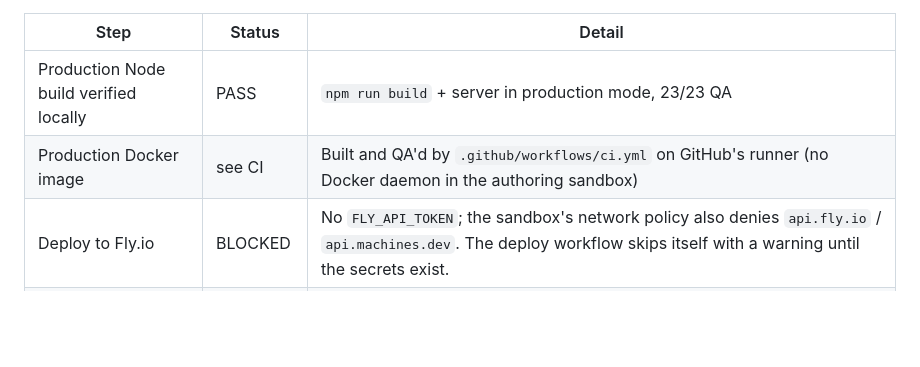
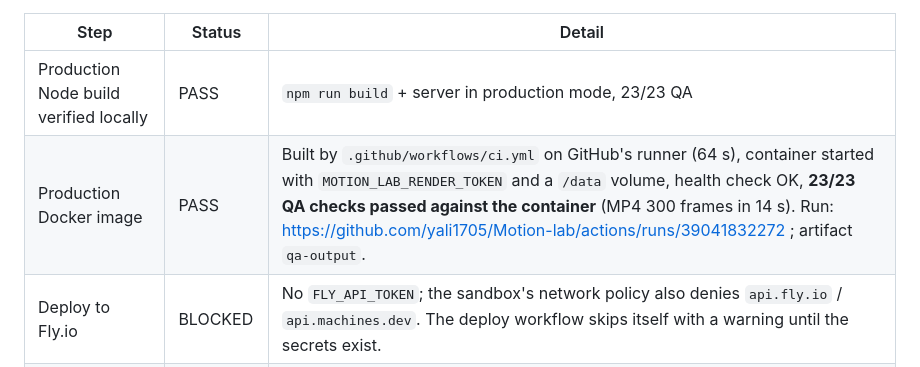
Before and after one commit to yali1705/Motion-lab, a Markdown page: qa/QA_REPORT.md, the part around the change. Drawn GitHub-style; blank space fills up the shorter version.

Commit message:
qa: record CI verification of the production Docker image
Co-Authored-By: Claude Fable 5.1 <noreply@anthropic.com>
Claude-Session: https://claude.ai/code/session_01UooubDgvyBbNDZgcHT6fLd

```diff
--- a/qa/QA_REPORT.md
+++ b/qa/QA_REPORT.md
@@ -100,7 +100,7 @@ Chromium). Config: `fly.toml`, `Dockerfile`, `scripts/deploy-fly.sh`, `.github/w
 | Step | Status | Detail |
 |---|---|---|
 | Production Node build verified locally | PASS | `npm run build` + server in production mode, 23/23 QA |
-| Production Docker image | see CI | Built and QA'd by `.github/workflows/ci.yml` on GitHub's runner (no Docker daemon in the authoring sandbox) |
+| Production Docker image | PASS | Built by `.github/workflows/ci.yml` on GitHub's runner (64 s), container started with `MOTION_LAB_RENDER_TOKEN` and a `/data` volume, health check OK, **23/23 QA checks passed against the container** (MP4 300 frames in 14 s). Run: https://github.com/yali1705/Motion-lab/actions/runs/39041832272 ; artifact `qa-output`. |
 | Deploy to Fly.io | BLOCKED | No `FLY_API_TOKEN`; the sandbox's network policy also denies `api.fly.io` / `api.machines.dev`. The deploy workflow skips itself with a warning until the secrets exist. |
 | Public HTTPS URL tested | NOT DONE | Will be `https://<FLY_APP>.fly.dev`; the deploy workflow runs this same QA suite against it and publishes the table in the job summary. |
 
```
